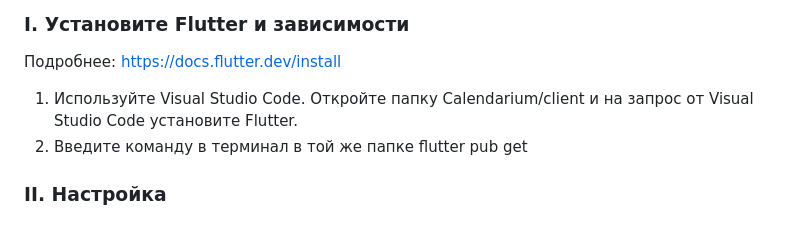
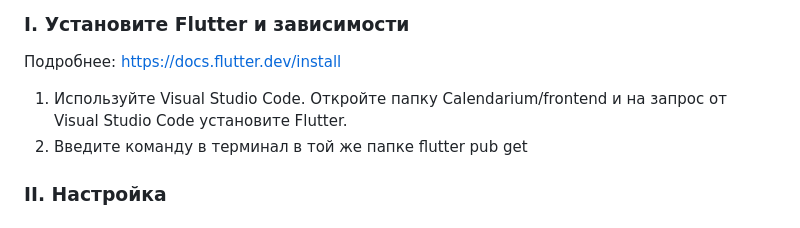
Before and after one commit to technoStrelkaTeam/Calendarium, a Markdown page: ИНСТРУКЦИЯ_К_СБОРКЕ.md, the part around the change. Rendered like a GitHub page.

```diff
--- a/ИНСТРУКЦИЯ_К_СБОРКЕ.md
+++ b/ИНСТРУКЦИЯ_К_СБОРКЕ.md
@@ -52,7 +52,7 @@ P.S. Если вам позволяют ресурсы компьютера, т
 
 ### I. Установите Flutter и зависимости
 Подробнее: https://docs.flutter.dev/install
-1. Используйте Visual Studio Code. Откройте папку Calendarium/client и на запрос от Visual Studio Code установите Flutter.
+1. Используйте Visual Studio Code. Откройте папку Calendarium/frontend и на запрос от Visual Studio Code установите Flutter.
 2. Введите команду в терминал в той же папке
    flutter pub get
 
```
